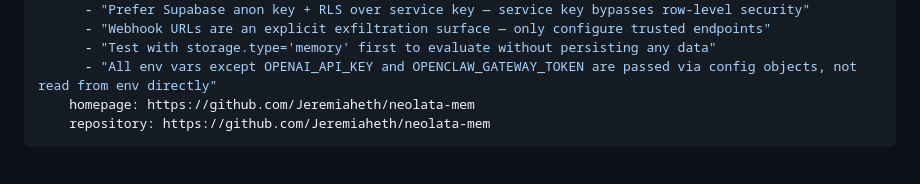
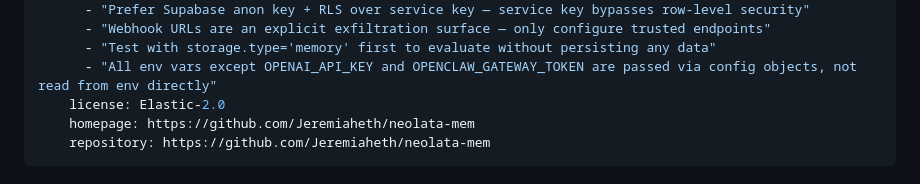
Before and after one commit to Jeremiaheth/neolata-mem, a Markdown page: skill/SKILL.md, the part around the change. Drawn GitHub-style.

Commit message:
chore: add license field to ClawhHub metadata

```diff
--- a/skill/SKILL.md
+++ b/skill/SKILL.md
@@ -29,6 +29,7 @@ metadata:
       - "Webhook URLs are an explicit exfiltration surface — only configure trusted endpoints"
       - "Test with storage.type='memory' first to evaluate without persisting any data"
       - "All env vars except OPENAI_API_KEY and OPENCLAW_GATEWAY_TOKEN are passed via config objects, not read from env directly"
+    license: Elastic-2.0
     homepage: https://github.com/Jeremiaheth/neolata-mem
     repository: https://github.com/Jeremiaheth/neolata-mem
 ---
```
